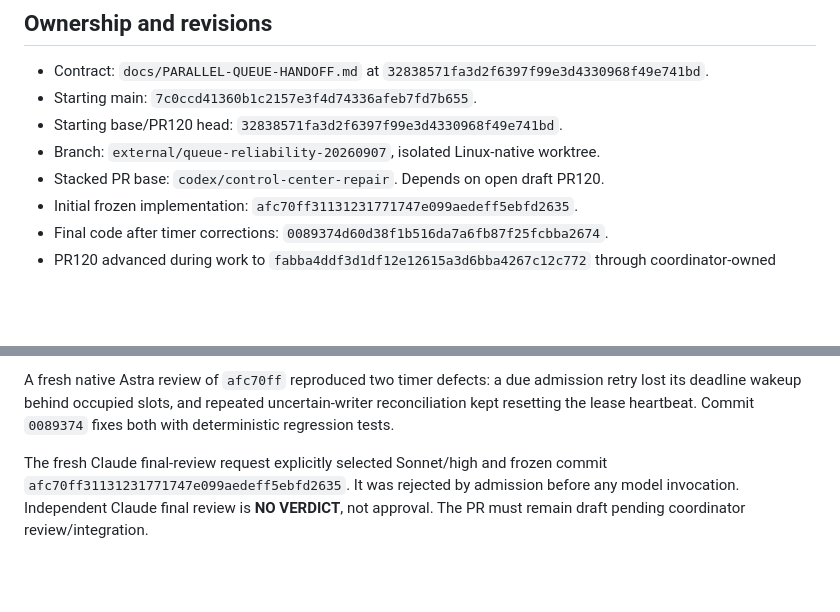
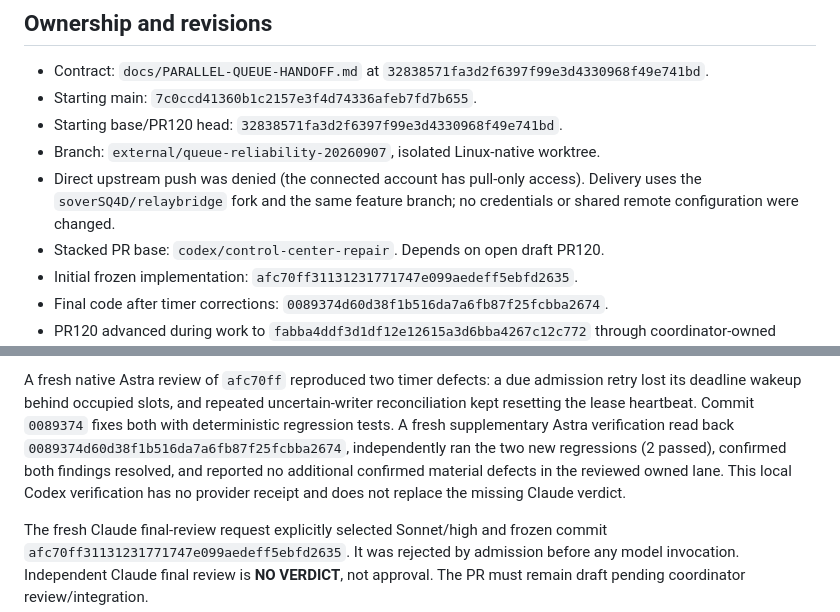
Before and after one commit to maximyz3d/relaybridge, a Markdown page: docs/QUEUE-EXTERNAL-20260907-EVIDENCE.md, 2 parts joined by grey strips. Rendered like a GitHub page; blank space fills up the shorter version.

Commit message:
docs(queue): record final Astra verification and fork delivery
Evidence: Astra independently reran both timer regressions on 0089374 and confirmed both findings resolved; upstream GitHub permission check is pull-only, so own-fork delivery preserves current credentials.

Refs #120; RB-QUEUE-EXTERNAL-2026-09-07

```diff
--- a/docs/QUEUE-EXTERNAL-20260907-EVIDENCE.md
+++ b/docs/QUEUE-EXTERNAL-20260907-EVIDENCE.md
@@ -9,6 +9,9 @@ Transfer: `RB-QUEUE-EXTERNAL-2026-09-07`.
 - Starting main: `7c0ccd41360b1c2157e3f4d74336afeb7fd7b655`.
 - Starting base/PR120 head: `32838571fa3d2f6397f99e3d4330968f49e741bd`.
 - Branch: `external/queue-reliability-20260907`, isolated Linux-native worktree.
+- Direct upstream push was denied (the connected account has pull-only access).
+  Delivery uses the `soverSQ4D/relaybridge` fork and the same feature branch; no
+  credentials or shared remote configuration were changed.
 - Stacked PR base: `codex/control-center-repair`. Depends on open draft PR120.
 - Initial frozen implementation: `afc70ff31131231771747e099aedeff5ebfd2635`.
 - Final code after timer corrections: `0089374d60d38f1b516da7a6fb87f25fcbba2674`.
@@ -79,7 +82,12 @@ with focused fixtures before the frozen implementation commit.
 A fresh native Astra review of `afc70ff` reproduced two timer defects: a due
 admission retry lost its deadline wakeup behind occupied slots, and repeated
 uncertain-writer reconciliation kept resetting the lease heartbeat. Commit
-`0089374` fixes both with deterministic regression tests.
+`0089374` fixes both with deterministic regression tests. A fresh supplementary
+Astra verification read back `0089374d60d38f1b516da7a6fb87f25fcbba2674`, independently
+ran the two new regressions (2 passed), confirmed both findings resolved, and
+reported no additional confirmed material defects in the reviewed owned lane.
+This local Codex verification has no provider receipt and does not replace the
+missing Claude verdict.
 
 The fresh Claude final-review request explicitly selected Sonnet/high and frozen
 commit `afc70ff31131231771747e099aedeff5ebfd2635`. It was rejected by admission
```
